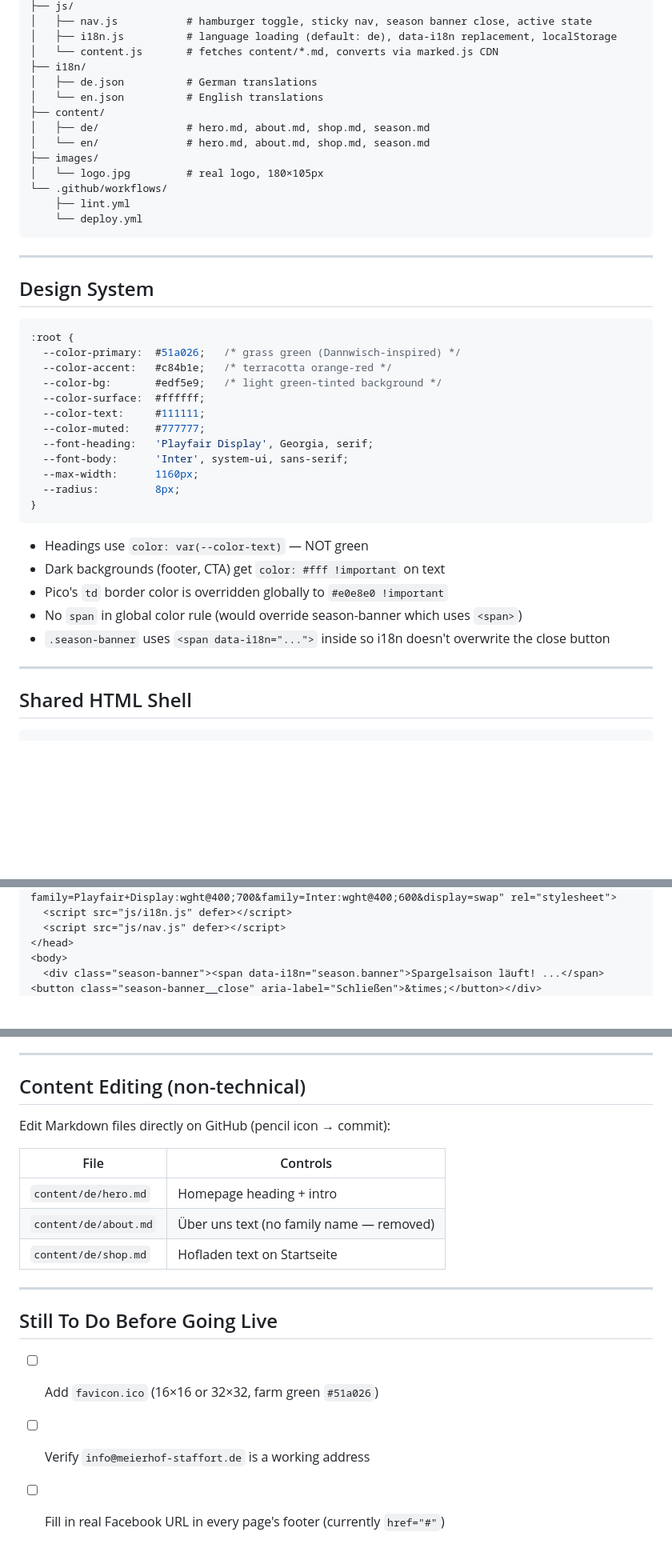
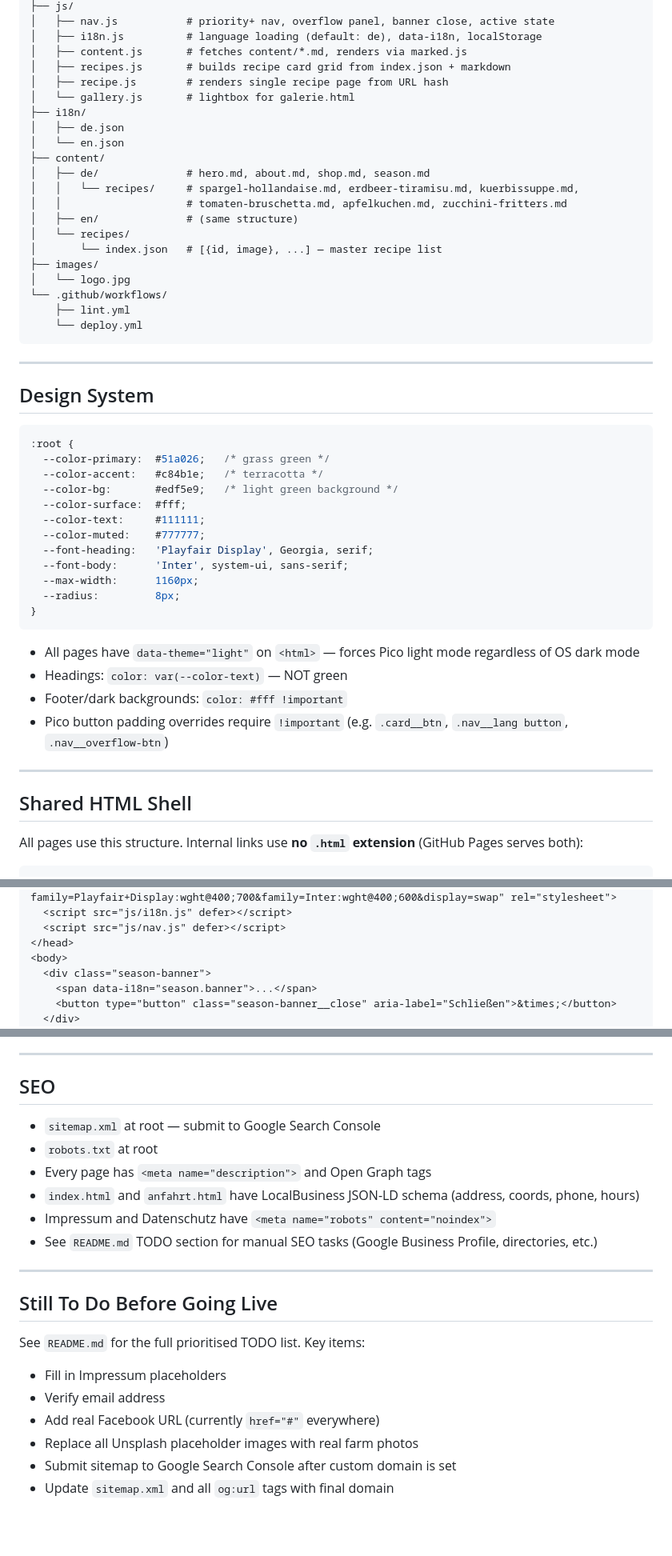
Before and after one commit to CodedInMyHead/Website-Meierhof, a Markdown page: CLAUDE.md, 3 parts joined by grey strips. Shown at 80% size. Drawn GitHub-style; blank space fills up the shorter version.

````diff
--- a/CLAUDE.md
+++ b/CLAUDE.md
@@ -63,15 +69,22 @@ Website-Meierhof/
 ├── js/
-│   ├── nav.js           # hamburger toggle, sticky nav, season banner close, active state
-│   ├── i18n.js          # language loading (default: de), data-i18n replacement, localStorage
-│   └── content.js       # fetches content/*.md, converts via marked.js CDN
+│   ├── nav.js           # priority+ nav, overflow panel, banner close, active state
+│   ├── i18n.js          # language loading (default: de), data-i18n, localStorage
+│   ├── content.js       # fetches content/*.md, renders via marked.js
+│   ├── recipes.js       # builds recipe card grid from index.json + markdown
+│   ├── recipe.js        # renders single recipe page from URL hash
+│   └── gallery.js       # lightbox for galerie.html
 ├── i18n/
-│   ├── de.json          # German translations
-│   └── en.json          # English translations
+│   ├── de.json
+│   └── en.json
 ├── content/
 │   ├── de/              # hero.md, about.md, shop.md, season.md
-│   └── en/              # hero.md, about.md, shop.md, season.md
+│   │   └── recipes/     # spargel-hollandaise.md, erdbeer-tiramisu.md, kuerbissuppe.md,
+│   │                    # tomaten-bruschetta.md, apfelkuchen.md, zucchini-fritters.md
+│   ├── en/              # (same structure)
+│   └── recipes/
+│       └── index.json   # [{id, image}, ...] — master recipe list
 ├── images/
-│   └── logo.jpg         # real logo, 180×105px
+│   └── logo.jpg
 └── .github/workflows/
     ├── lint.yml
     └── deploy.yml
@@ -83,10 +96,10 @@ Website-Meierhof/
 
 ```css
 :root {
-  --color-primary:  #51a026;   /* grass green (Dannwisch-inspired) */
-  --color-accent:   #c84b1e;   /* terracotta orange-red */
-  --color-bg:       #edf5e9;   /* light green-tinted background */
-  --color-surface:  #ffffff;
+  --color-primary:  #51a026;   /* grass green */
+  --color-accent:   #c84b1e;   /* terracotta */
+  --color-bg:       #edf5e9;   /* light green background */
+  --color-surface:  #fff;
   --color-text:     #111111;
   --color-muted:    #777777;
   --font-heading:   'Playfair Display', Georgia, serif;
@@ -96,15 +109,16 @@ Website-Meierhof/
 }
 ```
 
-- Headings use `color: var(--color-text)` — NOT green
-- Dark backgrounds (footer, CTA) get `color: #fff !important` on text
-- Pico's `td` border color is overridden globally to `#e0e8e0 !important`
-- No `span` in global color rule (would override season-banner which uses `<span>`)
-- `.season-banner` uses `<span data-i18n="...">` inside so i18n doesn't overwrite the close button
+- All pages have `data-theme="light"` on `<html>` — forces Pico light mode regardless of OS dark mode
+- Headings: `color: var(--color-text)` — NOT green
+- Footer/dark backgrounds: `color: #fff !important`
+- Pico button padding overrides require `!important` (e.g. `.card__btn`, `.nav__lang button`, `.nav__overflow-btn`)
 
 ---
 
 ## Shared HTML Shell
 
+All pages use this structure. Internal links use **no `.html` extension** (GitHub Pages serves both):
+
 ```html
 <!DOCTYPE html>
@@ -124,5 +145,8 @@ Website-Meierhof/
   <script src="js/nav.js" defer></script>
 </head>
 <body>
-  <div class="season-banner"><span data-i18n="season.banner">Spargelsaison läuft! ...</span><button class="season-banner__close" aria-label="Schließen">&times;</button></div>
+  <div class="season-banner">
+    <span data-i18n="season.banner">...</span>
+    <button type="button" class="season-banner__close" aria-label="Schließen">&times;</button>
+  </div>
   <nav class="site-nav">
@@ -198,20 +234,23 @@ Website-Meierhof/
 
 ---
 
-## Content Editing (non-technical)
+## SEO
 
-Edit Markdown files directly on GitHub (pencil icon → commit):
-
-| File | Controls |
-|---|---|
-| `content/de/hero.md` | Homepage heading + intro |
-| `content/de/about.md` | Über uns text (no family name — removed) |
-| `content/de/shop.md` | Hofladen text on Startseite |
+- `sitemap.xml` at root — submit to Google Search Console
+- `robots.txt` at root
+- Every page has `<meta name="description">` and Open Graph tags
+- `index.html` and `anfahrt.html` have LocalBusiness JSON-LD schema (address, coords, phone, hours)
+- Impressum and Datenschutz have `<meta name="robots" content="noindex">`
+- See `README.md` TODO section for manual SEO tasks (Google Business Profile, directories, etc.)
 
 ---
 
 ## Still To Do Before Going Live
 
-- [ ] Add `favicon.ico` (16×16 or 32×32, farm green `#51a026`)
-- [ ] Verify `info@meierhof-staffort.de` is a working address
-- [ ] Fill in real Facebook URL in every page's footer (currently `href="#"`)
+See `README.md` for the full prioritised TODO list. Key items:
+- Fill in Impressum placeholders
+- Verify email address
+- Add real Facebook URL (currently `href="#"` everywhere)
+- Replace all Unsplash placeholder images with real farm photos
+- Submit sitemap to Google Search Console after custom domain is set
+- Update `sitemap.xml` and all `og:url` tags with final domain
````
Also changed, not shown: other parts of CLAUDE.md (+97 -72 lines).
